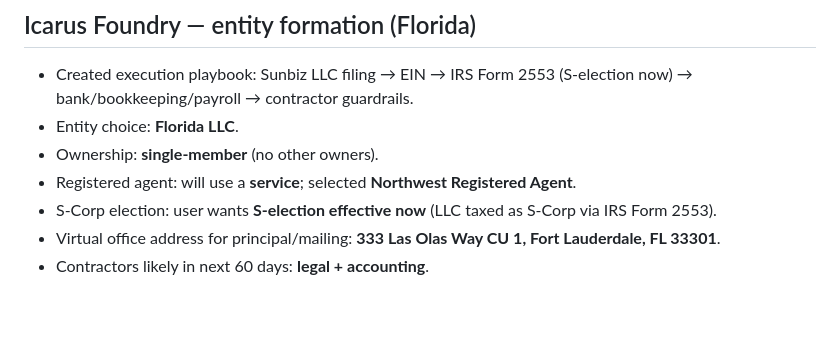
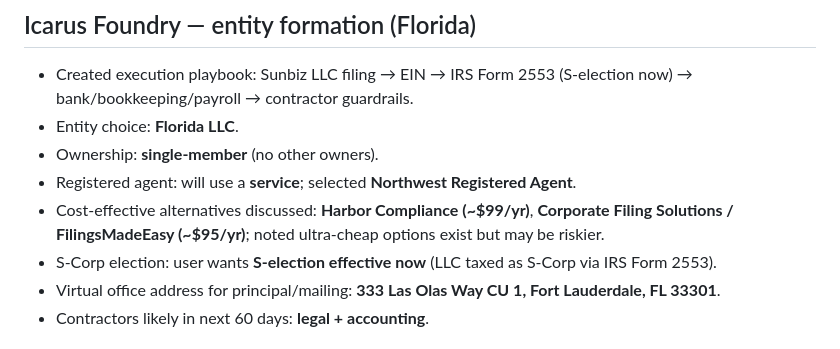
Before and after one commit to IcarusFoundry/icarusfoundry-site, a Markdown page: memory/2026-03-05.md, the part around the change. Drawn GitHub-style; blank space fills up the shorter version.

Commit message:
Memory: registered agent alternatives (Harbor Compliance, FilingsMadeEasy)

```diff
--- a/memory/2026-03-05.md
+++ b/memory/2026-03-05.md
@@ -29,6 +29,7 @@
 - Entity choice: **Florida LLC**.
 - Ownership: **single-member** (no other owners).
 - Registered agent: will use a **service**; selected **Northwest Registered Agent**.
+- Cost-effective alternatives discussed: **Harbor Compliance (~$99/yr)**, **Corporate Filing Solutions / FilingsMadeEasy (~$95/yr)**; noted ultra-cheap options exist but may be riskier.
 - S-Corp election: user wants **S-election effective now** (LLC taxed as S-Corp via IRS Form 2553).
 - Virtual office address for principal/mailing: **333 Las Olas Way CU 1, Fort Lauderdale, FL 33301**.
 - Contractors likely in next 60 days: **legal + accounting**.
```
